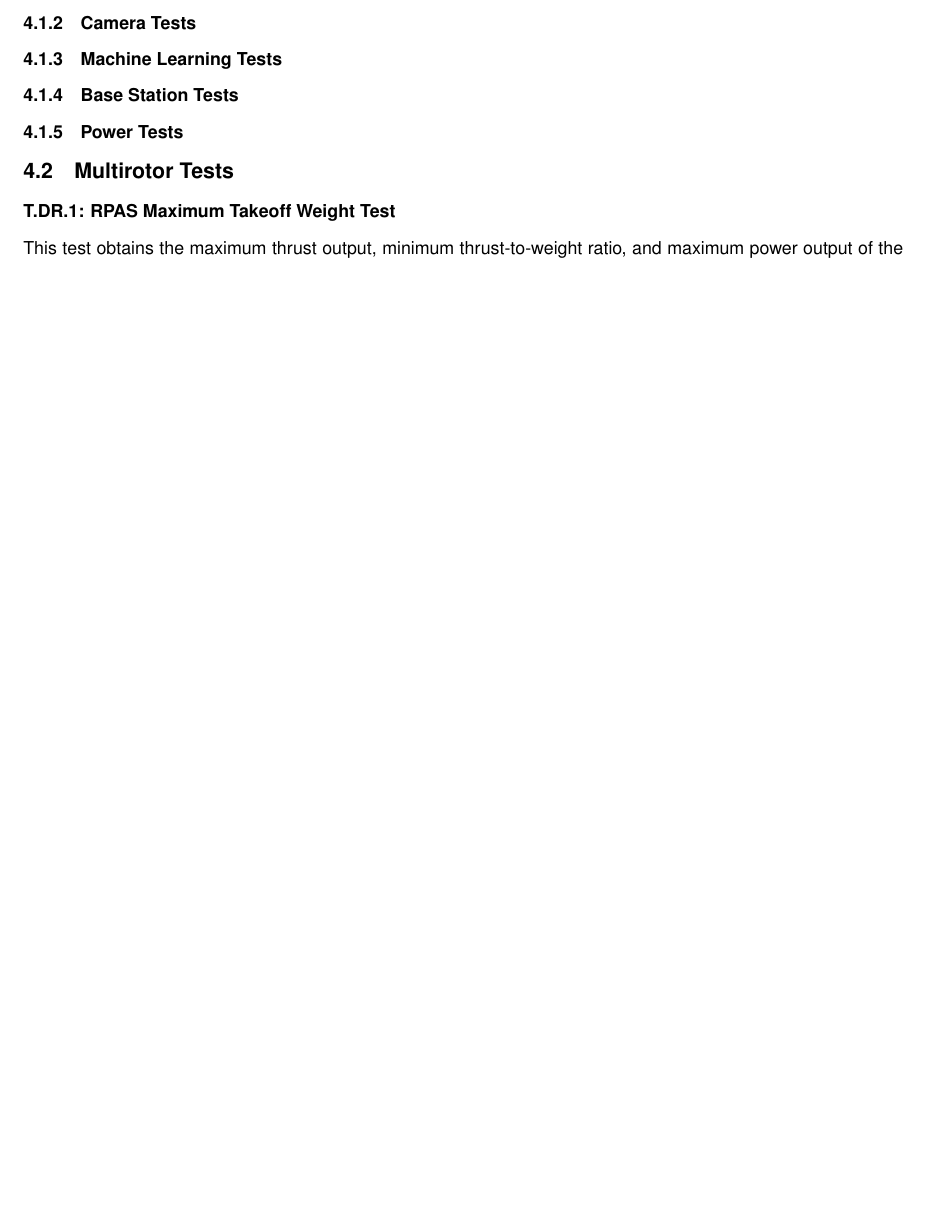
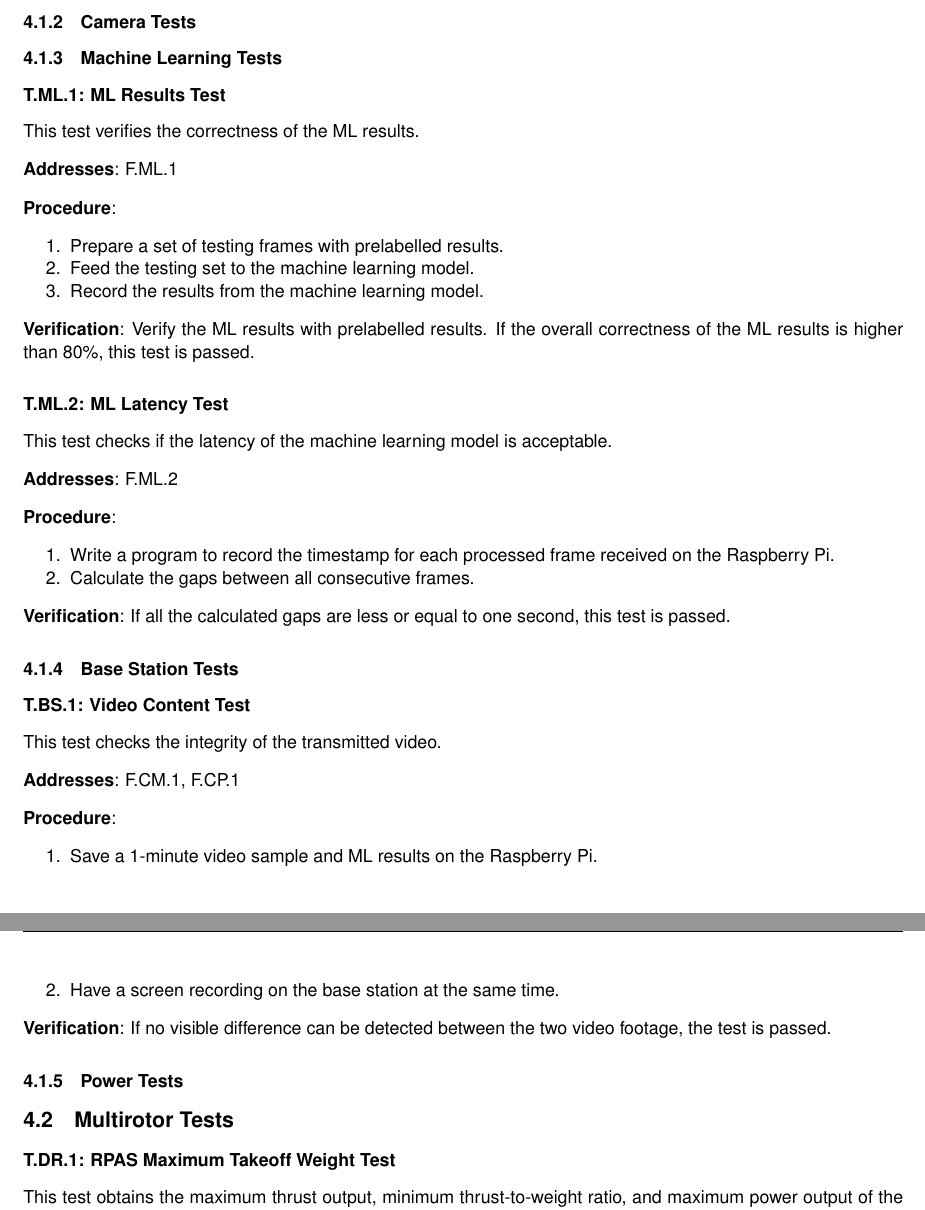
Before and after one commit to Capstone-Skynet/Capstone-Skynet.github.io, a LaTeX document (docs/validation/validation_specification.tex, which reads docs/validation/4_1_3_machine_learning_test.tex, docs/validation/4_1_4_base_station_tests.tex): part of page 7 of 9 before the commit and two parts of pages 8 and 9 of 11 after it, the two joined at a grey line, cut so that both start at the same text, the shorter picture padded with empty space. Compiled offline with pdfLaTeX.

Commit message:
validition tests added

```diff
--- /dev/null
+++ b/docs/validation/4_1_3_machine_learning_test.tex
@@ -0,0 +1,32 @@
+\paragraph{T.ML.1: ML Results Test}
+
+This test verifies the correctness of the ML results.
+
+\textbf{Addresses}: F.ML.1
+
+\textbf{Procedure}:
+\begin{enumerate}[noitemsep]
+    \item Prepare a set of testing frames with prelabelled results.
+    \item Feed the testing set to the machine learning model.
+    \item Record the results from the machine learning model.
+\end{enumerate}
+
+\textbf{Verification}:
+Verify the ML results with prelabelled results. If the overall correctness of the ML results is higher than 80\%, this test is passed.
+
+%
+
+\paragraph{T.ML.2: ML Latency Test}
+
+This test checks if the latency of the machine learning model is acceptable.
+
+\textbf{Addresses}: F.ML.2
+
+\textbf{Procedure}:
+\begin{enumerate}[noitemsep]
+    \item Write a program to record the timestamp for each processed frame received on the Raspberry Pi.
+    \item Calculate the gaps between all consecutive frames.
+\end{enumerate}
+
+\textbf{Verification}:
+If all the calculated gaps are less or equal to one second, this test is passed.
--- /dev/null
+++ b/docs/validation/4_1_4_base_station_tests.tex
@@ -0,0 +1,14 @@
+\paragraph{T.BS.1: Video Content Test}
+
+This test checks the integrity of the transmitted video.
+
+\textbf{Addresses}: F.CM.1, F.CP.1
+
+\textbf{Procedure}:
+\begin{enumerate}[noitemsep]
+    \item Save a 1-minute video sample and ML results on the Raspberry Pi.
+    \item Have a screen recording on the base station at the same time.
+\end{enumerate}
+
+\textbf{Verification}:
+If no visible difference can be detected between the two video footage, the test is passed.
```
Also changed, not shown: docs/validation/3_1_automated_computing_platformtest.tex (added, +15 -0 lines), docs/validation/4_1_1_general_test.tex (added, +34 -0 lines), docs/validation/validation_specification.tex (+17 -1 lines), docs/validation/3_2_automated_multirotor_test.tex (added), docs/validation/4_1_2_camera_test.tex (added), docs/validation/4_1_5_power_test.tex (added).
